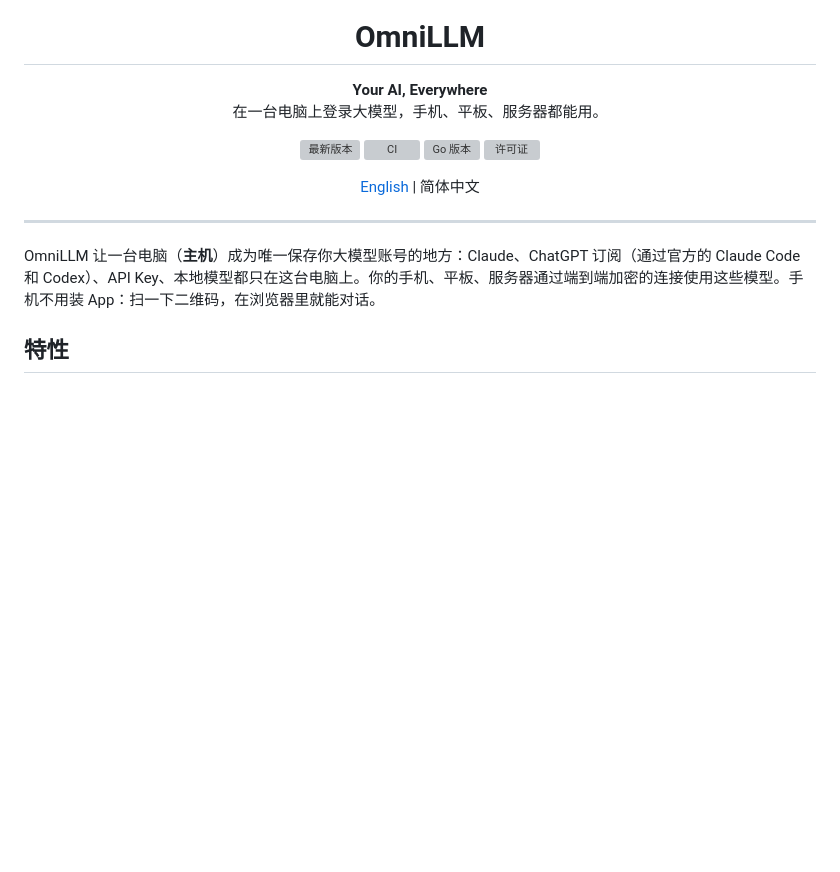
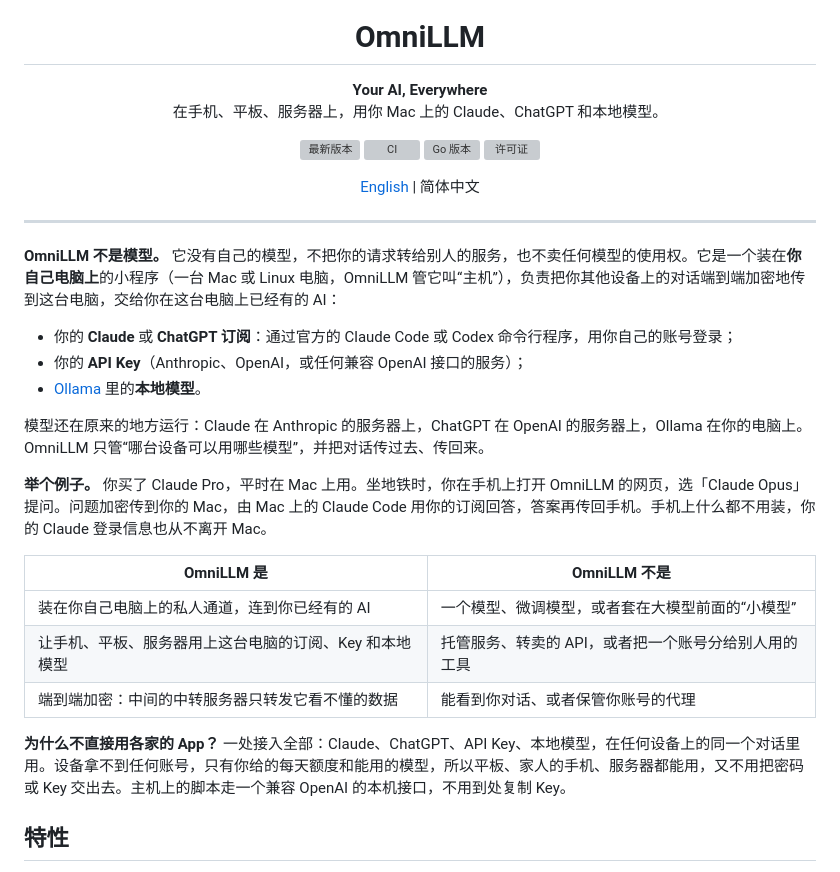
Before and after one commit to wensuper/OmniLLM, a Markdown page: README.zh-CN.md, the part around one of its changes. Drawn GitHub-style; blank space fills up the shorter version; grey boxes are pictures that could not be loaded.

```diff
--- a/README.zh-CN.md
+++ b/README.zh-CN.md
@@ -2,7 +2,7 @@
 
 <h1 align="center">OmniLLM</h1>
 
-<p align="center"><b>Your AI, Everywhere</b><br>在一台电脑上登录大模型，手机、平板、服务器都能用。</p>
+<p align="center"><b>Your AI, Everywhere</b><br>在手机、平板、服务器上，用你 Mac 上的 Claude、ChatGPT 和本地模型。</p>
 
 <p align="center">
   <a href="https://github.com/wensuper/OmniLLM/releases"><img src="https://img.shields.io/github/v/release/wensuper/OmniLLM?include_prereleases&label=release" alt="最新版本"></a>
@@ -15,7 +15,23 @@
 
 ---
 
-OmniLLM 让一台电脑（**主机**）成为唯一保存你大模型账号的地方：Claude、ChatGPT 订阅（通过官方的 Claude Code 和 Codex）、API Key、本地模型都只在这台电脑上。你的手机、平板、服务器通过端到端加密的连接使用这些模型。手机不用装 App：扫一下二维码，在浏览器里就能对话。
+**OmniLLM 不是模型。** 它没有自己的模型，不把你的请求转给别人的服务，也不卖任何模型的使用权。它是一个装在**你自己电脑上**的小程序（一台 Mac 或 Linux 电脑，OmniLLM 管它叫“主机”），负责把你其他设备上的对话端到端加密地传到这台电脑，交给你在这台电脑上已经有的 AI：
+
+- 你的 **Claude** 或 **ChatGPT 订阅**：通过官方的 Claude Code 或 Codex 命令行程序，用你自己的账号登录；
+- 你的 **API Key**（Anthropic、OpenAI，或任何兼容 OpenAI 接口的服务）；
+- [Ollama](https://ollama.com) 里的**本地模型**。
+
+模型还在原来的地方运行：Claude 在 Anthropic 的服务器上，ChatGPT 在 OpenAI 的服务器上，Ollama 在你的电脑上。OmniLLM 只管“哪台设备可以用哪些模型”，并把对话传过去、传回来。
+
+**举个例子。** 你买了 Claude Pro，平时在 Mac 上用。坐地铁时，你在手机上打开 OmniLLM 的网页，选「Claude Opus」提问。问题加密传到你的 Mac，由 Mac 上的 Claude Code 用你的订阅回答，答案再传回手机。手机上什么都不用装，你的 Claude 登录信息也从不离开 Mac。
+
+| OmniLLM 是 | OmniLLM 不是 |
+|---|---|
+| 装在你自己电脑上的私人通道，连到你已经有的 AI | 一个模型、微调模型，或者套在大模型前面的“小模型” |
+| 让手机、平板、服务器用上这台电脑的订阅、Key 和本地模型 | 托管服务、转卖的 API，或者把一个账号分给别人用的工具 |
+| 端到端加密：中间的中转服务器只转发它看不懂的数据 | 能看到你对话、或者保管你账号的代理 |
+
+**为什么不直接用各家的 App？** 一处接入全部：Claude、ChatGPT、API Key、本地模型，在任何设备上的同一个对话里用。设备拿不到任何账号，只有你给的每天额度和能用的模型，所以平板、家人的手机、服务器都能用，又不用把密码或 Key 交出去。主机上的脚本走一个兼容 OpenAI 的本机接口，不用到处复制 Key。
 
 ## 特性
 
```
Also changed, not shown: other parts of README.zh-CN.md (+2 -2 lines), README.md (+20 -4 lines).
